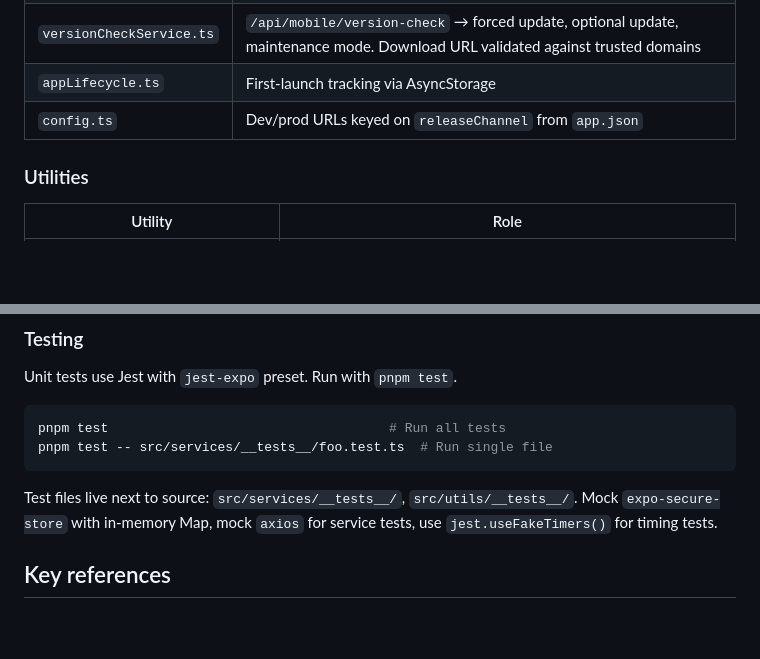
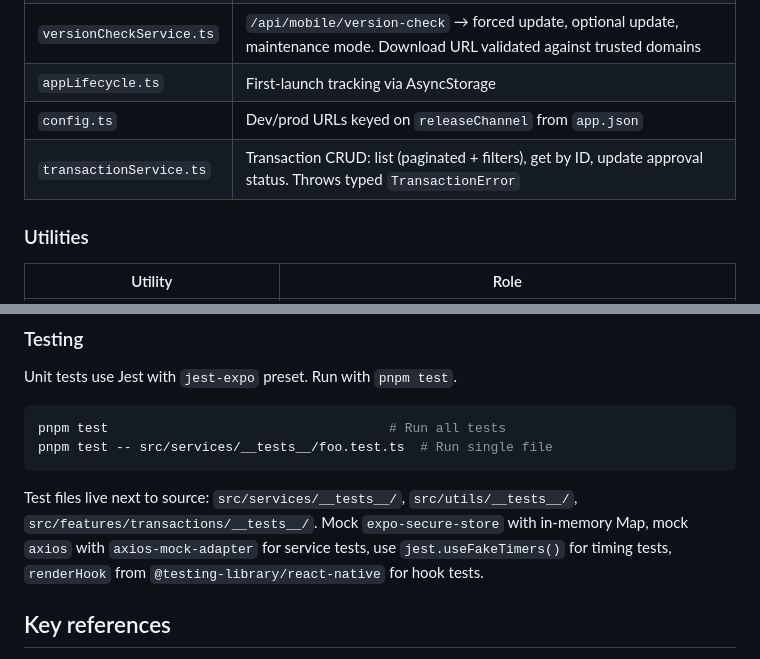
Before and after one commit to Ruqaqa/ruqaqa-mobile-app, a Markdown page: CLAUDE.md, 2 parts joined by grey strips. GitHub-like rendering; blank space fills up the shorter version.

````diff
--- a/CLAUDE.md
+++ b/CLAUDE.md
@@ -104,6 +124,7 @@ Key points:
 | `versionCheckService.ts` | `/api/mobile/version-check` → forced update, optional update, maintenance mode. Download URL validated against trusted domains |
 | `appLifecycle.ts` | First-launch tracking via AsyncStorage |
 | `config.ts` | Dev/prod URLs keyed on `releaseChannel` from `app.json` |
+| `transactionService.ts` | Transaction CRUD: list (paginated + filters), get by ID, update approval status. Throws typed `TransactionError` |
 
 ### Utilities
 
@@ -136,7 +157,7 @@ pnpm test                                    # Run all tests
 pnpm test -- src/services/__tests__/foo.test.ts  # Run single file
 ```
 
-Test files live next to source: `src/services/__tests__/`, `src/utils/__tests__/`. Mock `expo-secure-store` with in-memory Map, mock `axios` for service tests, use `jest.useFakeTimers()` for timing tests.
+Test files live next to source: `src/services/__tests__/`, `src/utils/__tests__/`, `src/features/transactions/__tests__/`. Mock `expo-secure-store` with in-memory Map, mock `axios` with `axios-mock-adapter` for service tests, use `jest.useFakeTimers()` for timing tests, `renderHook` from `@testing-library/react-native` for hook tests.
 
 ## Key references
 
````
Also changed, not shown: other parts of CLAUDE.md (+22 -2 lines).
